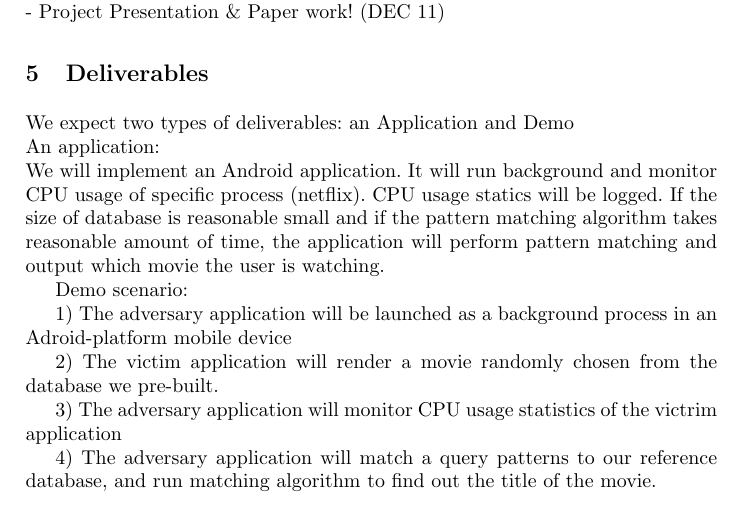
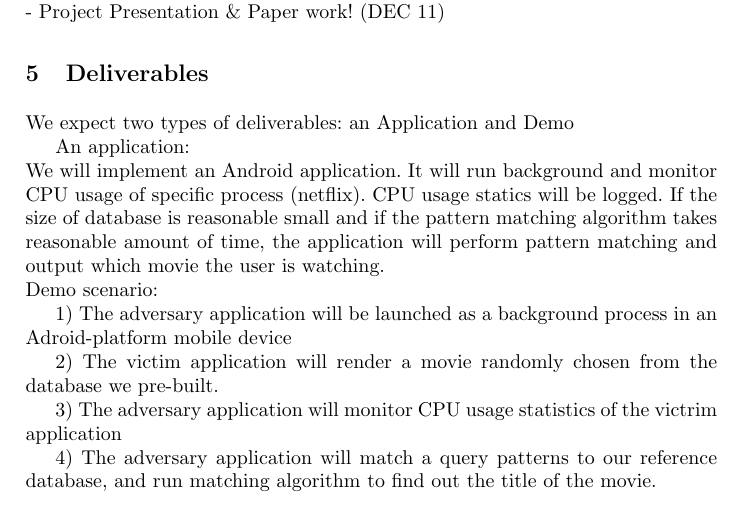
Before and after one commit to yspark/2012Fall-818J, a LaTeX paper (sidechannelattack.tex, which reads deliverables.tex): part of page 3 of 4, cut so that both start at the same text. Compiled offline with pdfLaTeX.

Commit message:
deliverable changed

```diff
--- a/deliverables.tex
+++ b/deliverables.tex
@@ -1,13 +1,13 @@
 \section{Deliverables}
 \label{sec:deliverables}
 We expect two types of deliverables: an Application and Demo\\
-An application: \\
+\indent An application: \\
 We will implement an Android application.
 It will run background and monitor CPU usage of specific process (netflix).
 CPU usage statics will be logged.
 If the size of database is reasonable small and if the pattern matching algorithm takes reasonable amount of time,
 the application will perform pattern matching and output which movie the user is watching.
-
+\\
 Demo scenario: \\
 \indent 1) The adversary application will be launched as a background process in an Adroid-platform mobile device\\
 \indent 2) The victim application will render a movie randomly chosen from the database we pre-built. \\
```
